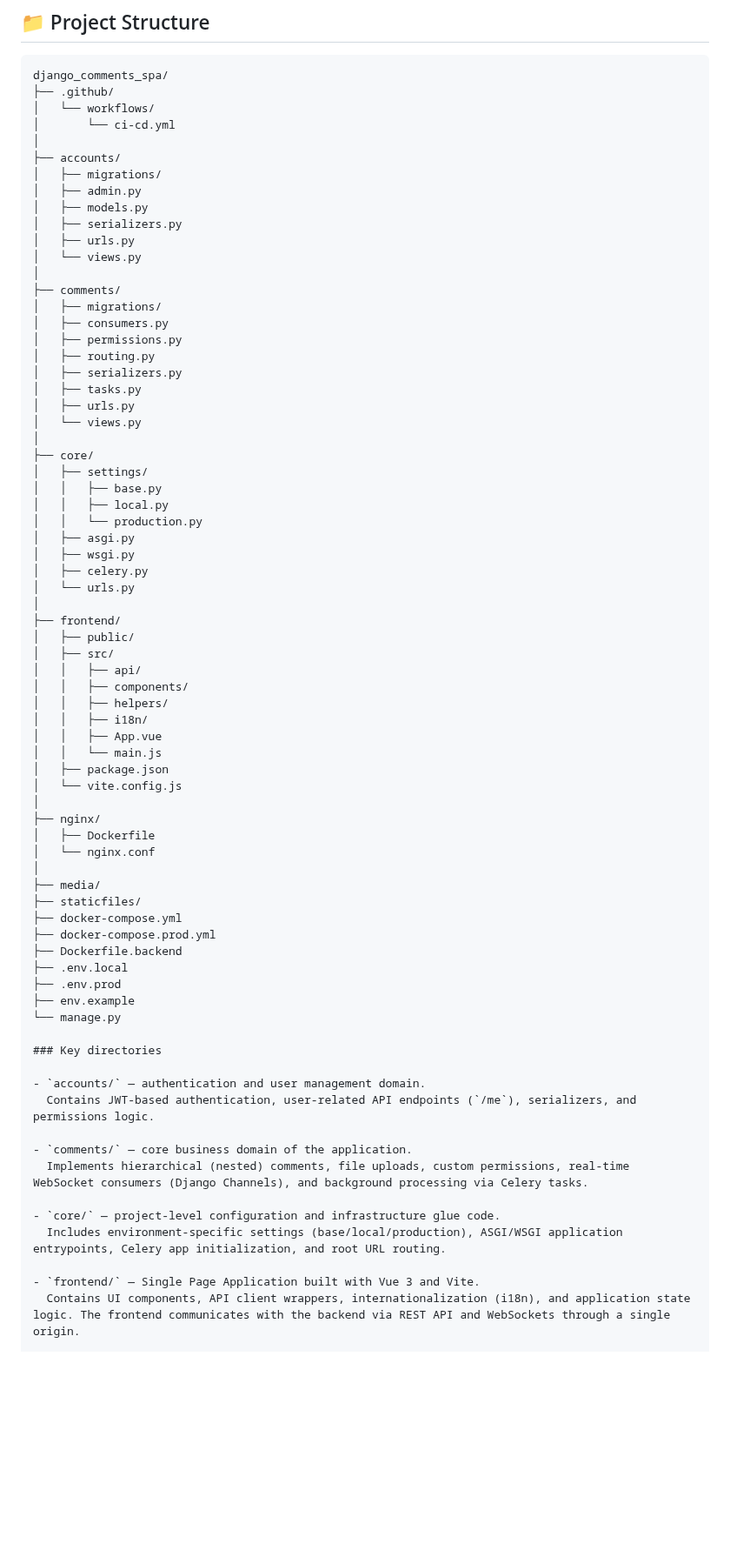
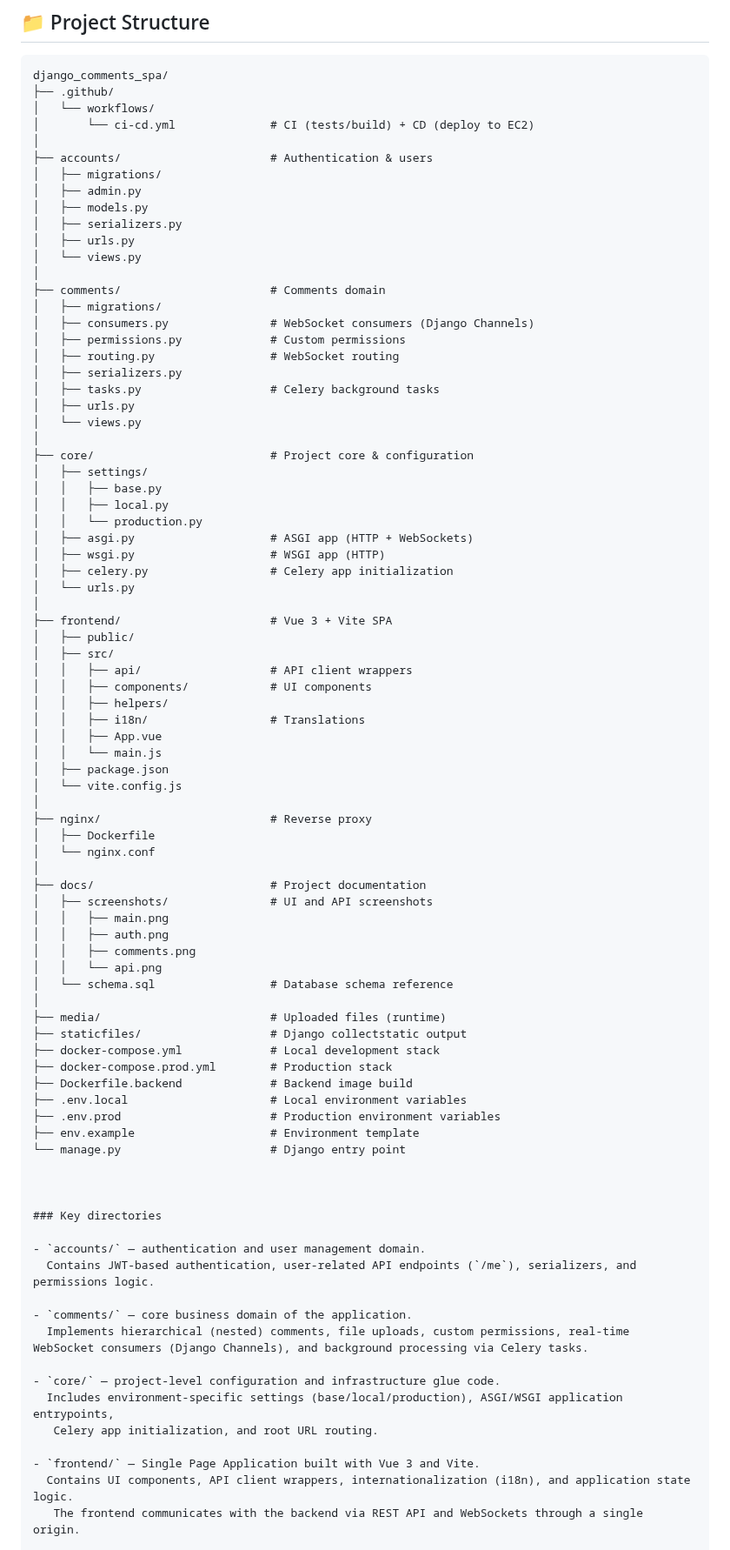
Before and after one commit to Profy8712/django-comments-spa, a Markdown page: README.md, the part around one of its changes. Shown at 87% size. Drawn GitHub-style; blank space fills up the shorter version.

Commit message:
docs: clean up and restructure README.md

```diff
--- a/README.md
+++ b/README.md
@@ -154,9 +154,9 @@ Unauthorized access returns **403 Forbidden**.
 django_comments_spa/
 ├── .github/
 │   └── workflows/
-│       └── ci-cd.yml
+│       └── ci-cd.yml              # CI (tests/build) + CD (deploy to EC2)
 │
-├── accounts/
+├── accounts/                      # Authentication & users
 │   ├── migrations/
 │   ├── admin.py
 │   ├── models.py
@@ -164,51 +164,61 @@ django_comments_spa/
 │   ├── urls.py
 │   └── views.py
 │
-├── comments/
+├── comments/                      # Comments domain
 │   ├── migrations/
-│   ├── consumers.py
-│   ├── permissions.py
-│   ├── routing.py
+│   ├── consumers.py               # WebSocket consumers (Django Channels)
+│   ├── permissions.py             # Custom permissions
+│   ├── routing.py                 # WebSocket routing
 │   ├── serializers.py
-│   ├── tasks.py
+│   ├── tasks.py                   # Celery background tasks
 │   ├── urls.py
 │   └── views.py
 │
-├── core/
+├── core/                          # Project core & configuration
 │   ├── settings/
 │   │   ├── base.py
 │   │   ├── local.py
 │   │   └── production.py
-│   ├── asgi.py
-│   ├── wsgi.py
-│   ├── celery.py
+│   ├── asgi.py                    # ASGI app (HTTP + WebSockets)
+│   ├── wsgi.py                    # WSGI app (HTTP)
+│   ├── celery.py                  # Celery app initialization
 │   └── urls.py
 │
-├── frontend/
+├── frontend/                      # Vue 3 + Vite SPA
 │   ├── public/
 │   ├── src/
-│   │   ├── api/
-│   │   ├── components/
+│   │   ├── api/                   # API client wrappers
+│   │   ├── components/            # UI components
 │   │   ├── helpers/
-│   │   ├── i18n/
+│   │   ├── i18n/                  # Translations
 │   │   ├── App.vue
 │   │   └── main.js
 │   ├── package.json
 │   └── vite.config.js
 │
-├── nginx/
+├── nginx/                         # Reverse proxy
 │   ├── Dockerfile
 │   └── nginx.conf
 │
-├── media/
-├── staticfiles/
-├── docker-compose.yml
-├── docker-compose.prod.yml
-├── Dockerfile.backend
-├── .env.local
-├── .env.prod
-├── env.example
-└── manage.py
+├── docs/                          # Project documentation
+│   ├── screenshots/               # UI and API screenshots
+│   │   ├── main.png
+│   │   ├── auth.png
+│   │   ├── comments.png
+│   │   └── api.png
+│   └── schema.sql                 # Database schema reference
+│
+├── media/                         # Uploaded files (runtime)
+├── staticfiles/                   # Django collectstatic output
+├── docker-compose.yml             # Local development stack
+├── docker-compose.prod.yml        # Production stack
+├── Dockerfile.backend             # Backend image build
+├── .env.local                     # Local environment variables
+├── .env.prod                      # Production environment variables
+├── env.example                    # Environment template
+└── manage.py                      # Django entry point
+
+
 
 ### Key directories
 
@@ -219,9 +229,11 @@ django_comments_spa/
   Implements hierarchical (nested) comments, file uploads, custom permissions, real-time WebSocket consumers (Django Channels), and background processing via Celery tasks.
 
 - `core/` — project-level configuration and infrastructure glue code.
-  Includes environment-specific settings (base/local/production), ASGI/WSGI application entrypoints, Celery app initialization, and root URL routing.
+  Includes environment-specific settings (base/local/production), ASGI/WSGI application entrypoints,
+   Celery app initialization, and root URL routing.
 
 - `frontend/` — Single Page Application built with Vue 3 and Vite.
-  Contains UI components, API client wrappers, internationalization (i18n), and application state logic. The frontend communicates with the backend via REST API and WebSockets through a single origin.
+  Contains UI components, API client wrappers, internationalization (i18n), and application state logic.
+   The frontend communicates with the backend via REST API and WebSockets through a single origin.
 
 - `nginx/` — Nginx reverse proxy configuration.
```
Also changed, not shown: other parts of README.md (+42 -1 lines).
